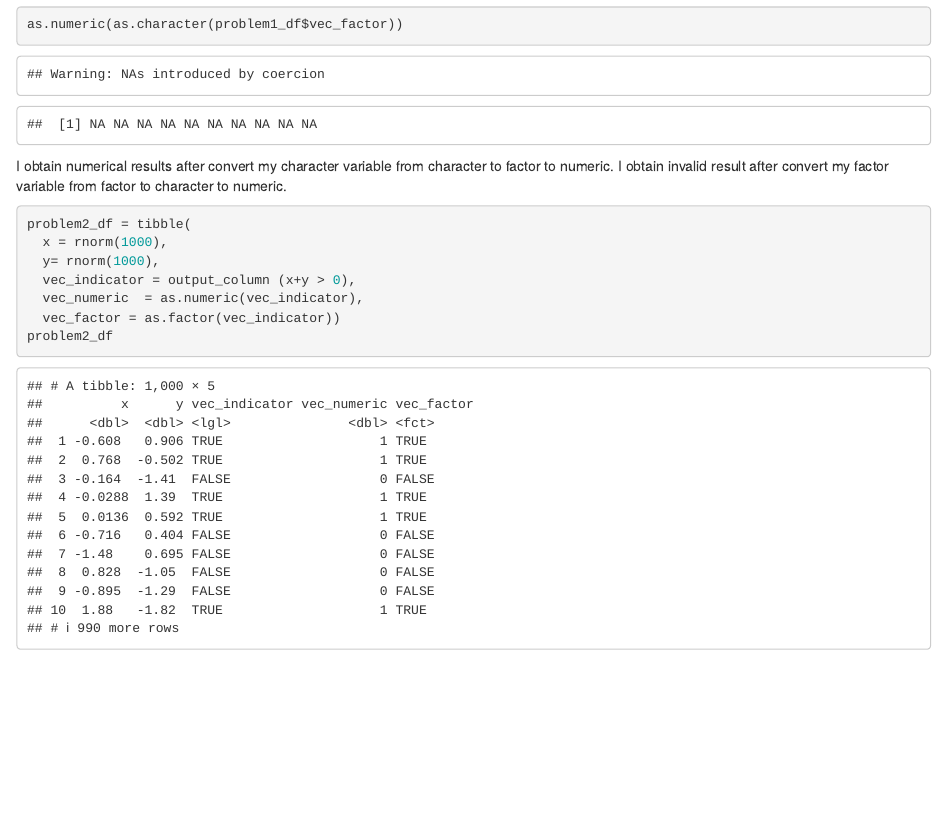
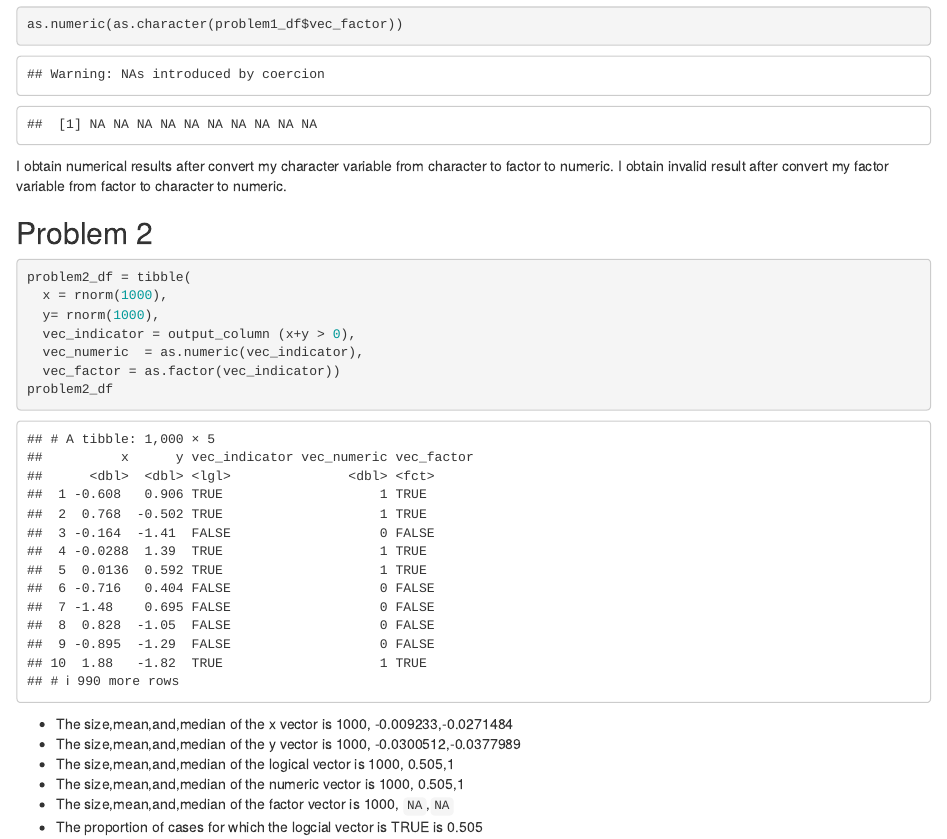
Before and after one commit to aygfhb/p8105_hw1_yy2926, an R Markdown document (p8105_hw1_yy2926.Rmd): the page in a window 1100 px wide, from 1090 px down. Rendered offline with R 4.5, knitr and Pandoc, with nearby package versions; code that draws random numbers runs with fixed seeds of ours.

Commit message:
add size, mean,and median of different vector in the dataframe. Find the proportion of cases for which the logical vector is True.

````diff
--- a/p8105_hw1_yy2926.Rmd
+++ b/p8105_hw1_yy2926.Rmd
@@ -41,6 +41,7 @@ as.numeric(as.character(problem1_df$vec_factor))
 ```
 I obtain numerical results after convert my character variable from character to factor to numeric. I obtain invalid result after convert my factor variable from factor to character to numeric.
 
+## Problem 2
 ```{r}
 problem2_df = tibble(
   x = rnorm(1000),
@@ -50,3 +51,9 @@ problem2_df = tibble(
   vec_factor = as.factor(vec_indicator))
 problem2_df
 ```
+* The size,mean,and,median of the x vector is `r NROW(problem2_df$x)`, `r mean(problem2_df$x)`,`r median(problem2_df$x)`
+* The size,mean,and,median of the y vector is `r NROW(problem2_df$y)`, `r mean(problem2_df$y)`,`r median(problem2_df$y)`
+* The size,mean,and,median of the logical vector is `r NROW(problem2_df$vec_indicator)`, `r mean(problem2_df$vec_indicator)`,`r median(problem2_df$vec_indicator)`
+* The size,mean,and,median of the numeric vector is `r NROW(problem2_df$vec_numeric)`, `r mean(problem2_df$vec_numeric)`,`r median(problem2_df$vec_numeric)`
+* The size,mean,and,median of the factor vector is `r NROW(problem2_df$vec_factor)`, `NA`,`NA`
+* The proportion of cases for which the logcial vector is TRUE is `r length(which(problem2_df$vec_indicator == 1)) / NROW(problem2_df$vec_indicator)`
````
Also changed, not shown: p8105_hw1_yy2926.html.
